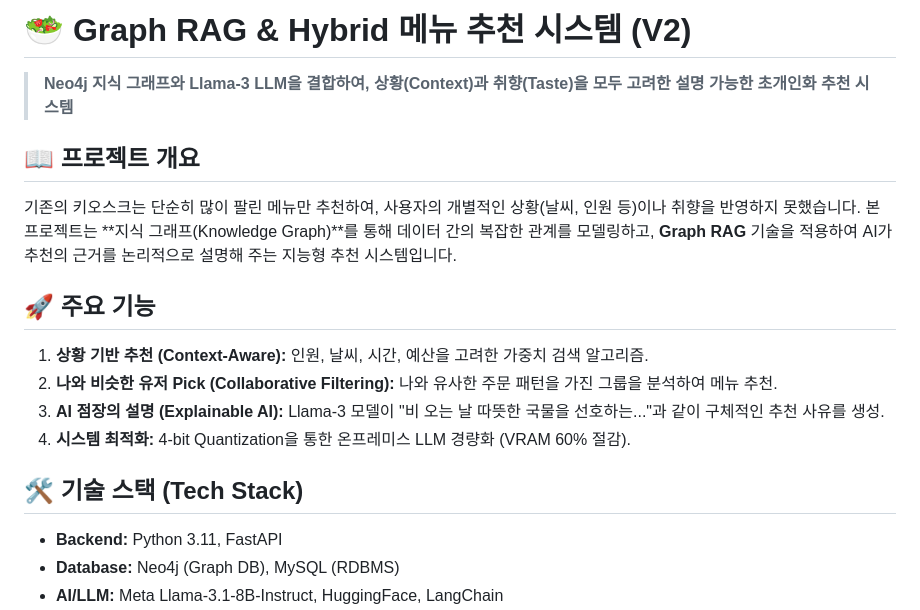
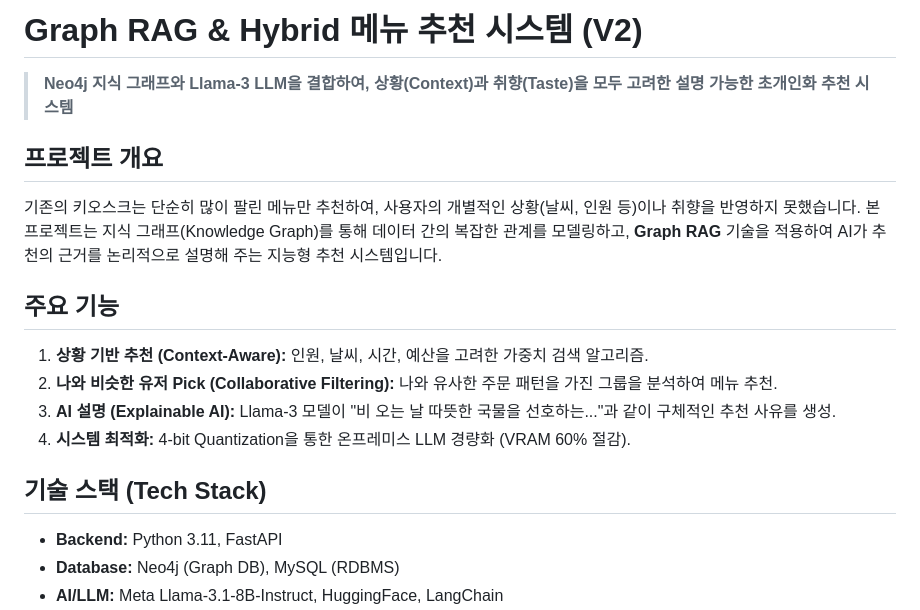
Before and after one commit to Vise0011/GraphRAG_menu_recommend, a Markdown page: README.md, the part around the change printed below. GitHub-like rendering.

```diff
--- a/README.md
+++ b/README.md
@@ -1,18 +1,18 @@
-# 🥗 Graph RAG & Hybrid 메뉴 추천 시스템 (V2)
+# Graph RAG & Hybrid 메뉴 추천 시스템 (V2)
 
 > **Neo4j 지식 그래프와 Llama-3 LLM을 결합하여, 상황(Context)과 취향(Taste)을 모두 고려한 설명 가능한 초개인화 추천 시스템**
 
-## 📖 프로젝트 개요
+## 프로젝트 개요
 기존의 키오스크는 단순히 많이 팔린 메뉴만 추천하여, 사용자의 개별적인 상황(날씨, 인원 등)이나 취향을 반영하지 못했습니다.
-본 프로젝트는 **지식 그래프(Knowledge Graph)**를 통해 데이터 간의 복잡한 관계를 모델링하고, **Graph RAG** 기술을 적용하여 AI가 추천의 근거를 논리적으로 설명해 주는 지능형 추천 시스템입니다.
+본 프로젝트는 지식 그래프(Knowledge Graph)를 통해 데이터 간의 복잡한 관계를 모델링하고, **Graph RAG** 기술을 적용하여 AI가 추천의 근거를 논리적으로 설명해 주는 지능형 추천 시스템입니다.
 
-## 🚀 주요 기능
+## 주요 기능
 1.  **상황 기반 추천 (Context-Aware):** 인원, 날씨, 시간, 예산을 고려한 가중치 검색 알고리즘.
 2.  **나와 비슷한 유저 Pick (Collaborative Filtering):** 나와 유사한 주문 패턴을 가진 그룹을 분석하여 메뉴 추천.
-3.  **AI 점장의 설명 (Explainable AI):** Llama-3 모델이 "비 오는 날 따뜻한 국물을 선호하는..."과 같이 구체적인 추천 사유를 생성.
+3.  **AI 설명 (Explainable AI):** Llama-3 모델이 "비 오는 날 따뜻한 국물을 선호하는..."과 같이 구체적인 추천 사유를 생성.
 4.  **시스템 최적화:** 4-bit Quantization을 통한 온프레미스 LLM 경량화 (VRAM 60% 절감).
 
-## 🛠️ 기술 스택 (Tech Stack)
+## 기술 스택 (Tech Stack)
 * **Backend:** Python 3.11, FastAPI
 * **Database:** Neo4j (Graph DB), MySQL (RDBMS)
 * **AI/LLM:** Meta Llama-3.1-8B-Instruct, HuggingFace, LangChain
```
Also changed, not shown: other parts of README.md (+1 -1 lines).
